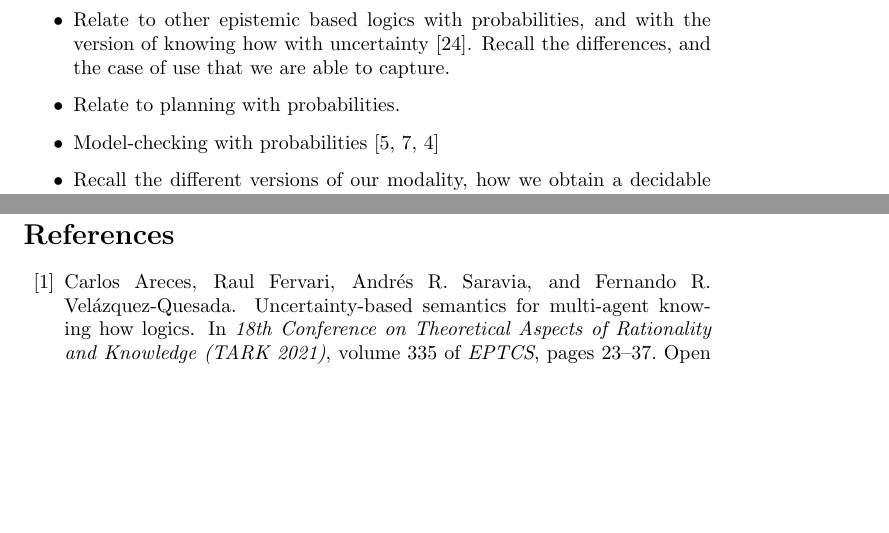
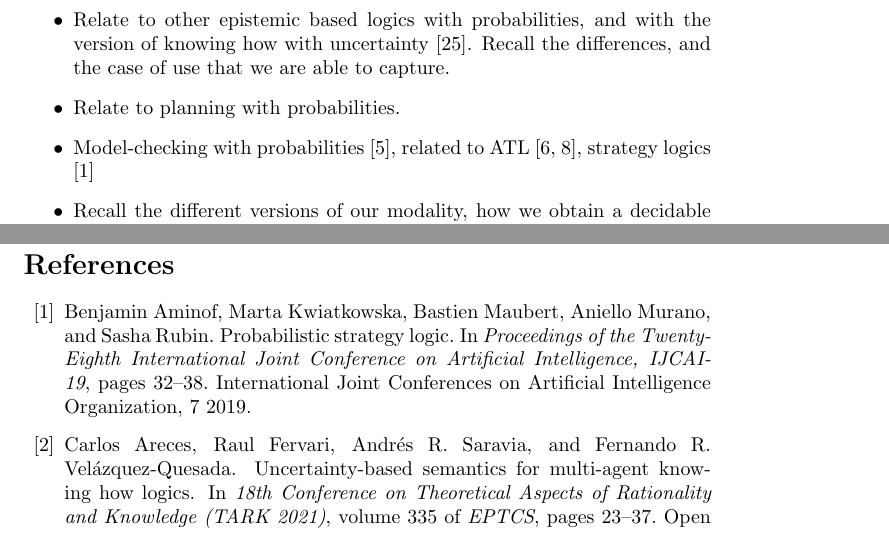
Before and after one commit to rfervari/ProbKh, a LaTeX paper (main.tex, which reads introduction.tex, references.bib): two parts of pages 2 and 8 of 10, joined at a grey line, cut so that both start at the same text, the shorter picture padded with empty space. Compiled offline with pdfLaTeX.

Commit message:
some references

```diff
--- a/introduction.tex
+++ b/introduction.tex
@@ -13,7 +13,7 @@ Here we list some important pieces of work, motivating ours:
     \item The latter opens the path to study other constraints, in particular, \emph{knowing how to achieve a goal with a certain probability}.
     \item Relate to other epistemic based logics with probabilities, and with the version of knowing how with uncertainty~\cite{NaumovT19}. Recall the differences, and the case of use that we are able to capture.
     \item Relate to planning with probabilities.
-    \item Model-checking with probabilities \cite{BA95,TJ07,BaierAFK18}
+    \item Model-checking with probabilities \cite{BaierAFK18}, related to ATL \cite{BA95,TJ07}, strategy logics \cite{AKMM19}
     \item Recall the different versions of our modality, how we obtain a decidable logic, and why it makes sense.
     \item Connections with reinforcement learning and reasoning about such scenarios.
 \end{itemize}
--- a/references.bib
+++ b/references.bib
@@ -1222,3 +1222,5 @@ year = {1985},
     numpages = {5},
     series = {FSKD '07}
 }
+
+@inproceedings{AKMM19,
@@ -1224,0 +1230,6 @@ year = {1985},
+               Artificial Intelligence, {IJCAI-19}},
+  publisher = {International Joint Conferences on Artificial Intelligence Organization},
+  pages     = {32--38},
+  year      = {2019},
+  month     = {7}
+}
```
Also changed, not shown: references.bib (3 more changed lines).
